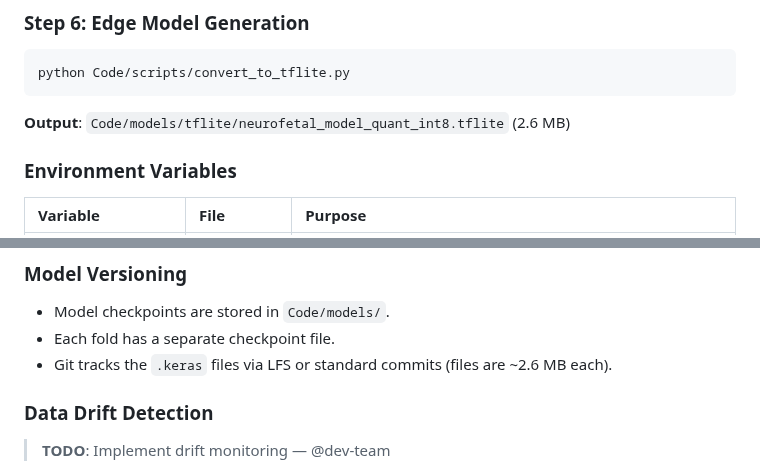
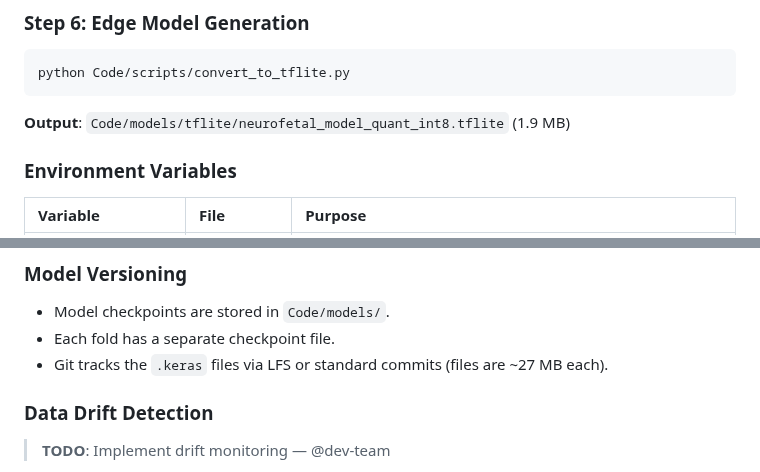
Before and after one commit to Krishna200608/NeuroFetal-AI, a Markdown page: Reports/explain.md, 2 parts joined by grey strips. GitHub-like rendering.

Commit message:
Updates in the documentation

````diff
--- a/Reports/explain.md
+++ b/Reports/explain.md
@@ -584,7 +584,7 @@ The launcher starts Streamlit and optionally creates an ngrok tunnel for remote
 python Code/scripts/convert_to_tflite.py
 ```
 
-**Output**: `Code/models/tflite/neurofetal_model_quant_int8.tflite` (2.6 MB)
+**Output**: `Code/models/tflite/neurofetal_model_quant_int8.tflite` (1.9 MB)
 
 ### Environment Variables
 
@@ -722,7 +722,7 @@ python-dotenv
 
 - Model checkpoints are stored in `Code/models/`.
 - Each fold has a separate checkpoint file.
-- Git tracks the `.keras` files via LFS or standard commits (files are ~2.6 MB each).
+- Git tracks the `.keras` files via LFS or standard commits (files are ~27 MB each).
 
 ### Data Drift Detection
 
````
Also changed, not shown: Reports/Week_3_report.md (+1 -0 lines).
